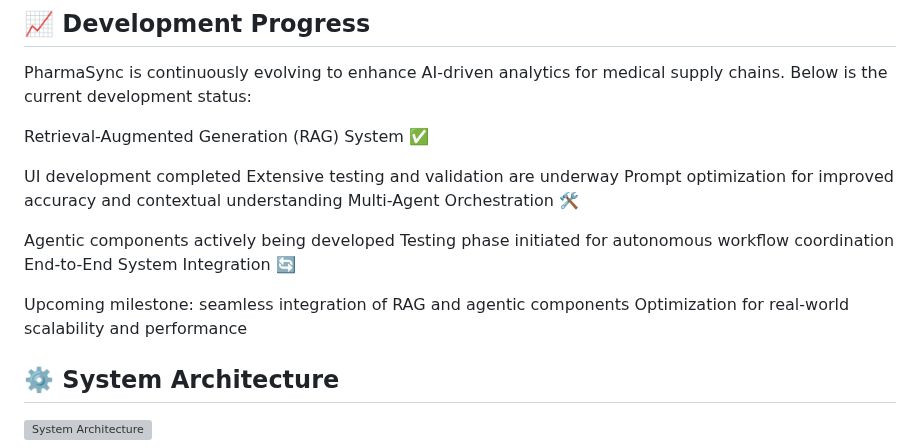
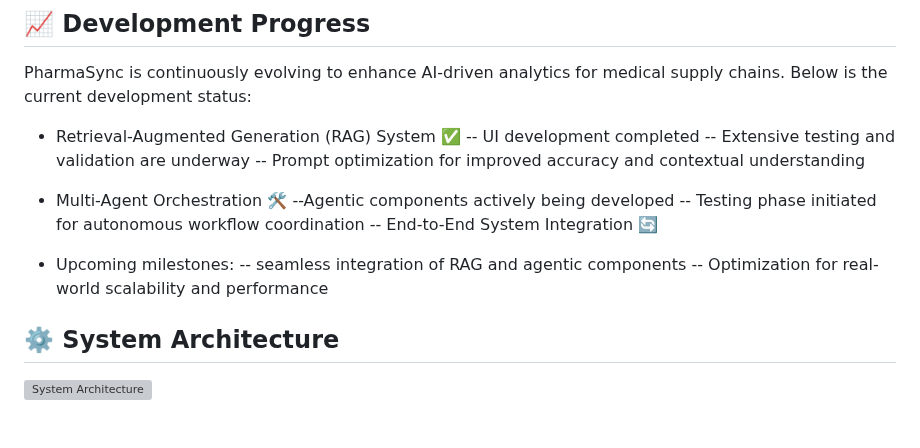
Before and after one commit to pritom02bh/agentic_ai_rag_system, a Markdown page: README.md, the part around one of its changes. GitHub-like rendering; blank space fills up the shorter version; grey boxes are pictures that could not be loaded.

```diff
--- a/README.md
+++ b/README.md
@@ -43,19 +34,19 @@ PharmaSync is a revolutionary Artificial Intelligence ecosystem that transforms
 ## 📈 Development Progress
 PharmaSync is continuously evolving to enhance AI-driven analytics for medical supply chains. Below is the current development status:
 
-Retrieval-Augmented Generation (RAG) System ✅
+- Retrieval-Augmented Generation (RAG) System ✅
+  -- UI development completed
+  -- Extensive testing and validation are underway
+  -- Prompt optimization for improved accuracy and contextual understanding
 
-UI development completed
-Extensive testing and validation are underway
-Prompt optimization for improved accuracy and contextual understanding
-Multi-Agent Orchestration 🛠️
+- Multi-Agent Orchestration 🛠️
+  --Agentic components actively being developed
+  -- Testing phase initiated for autonomous workflow coordination
+  -- End-to-End System Integration 🔄
 
-Agentic components actively being developed
-Testing phase initiated for autonomous workflow coordination
-End-to-End System Integration 🔄
-
-Upcoming milestone: seamless integration of RAG and agentic components
-Optimization for real-world scalability and performance
+- Upcoming milestones:
+  -- seamless integration of RAG and agentic components
+  -- Optimization for real-world scalability and performance
 
 ## ⚙️ System Architecture
 
```
Also changed, not shown: other parts of README.md (+0 -9 lines).
